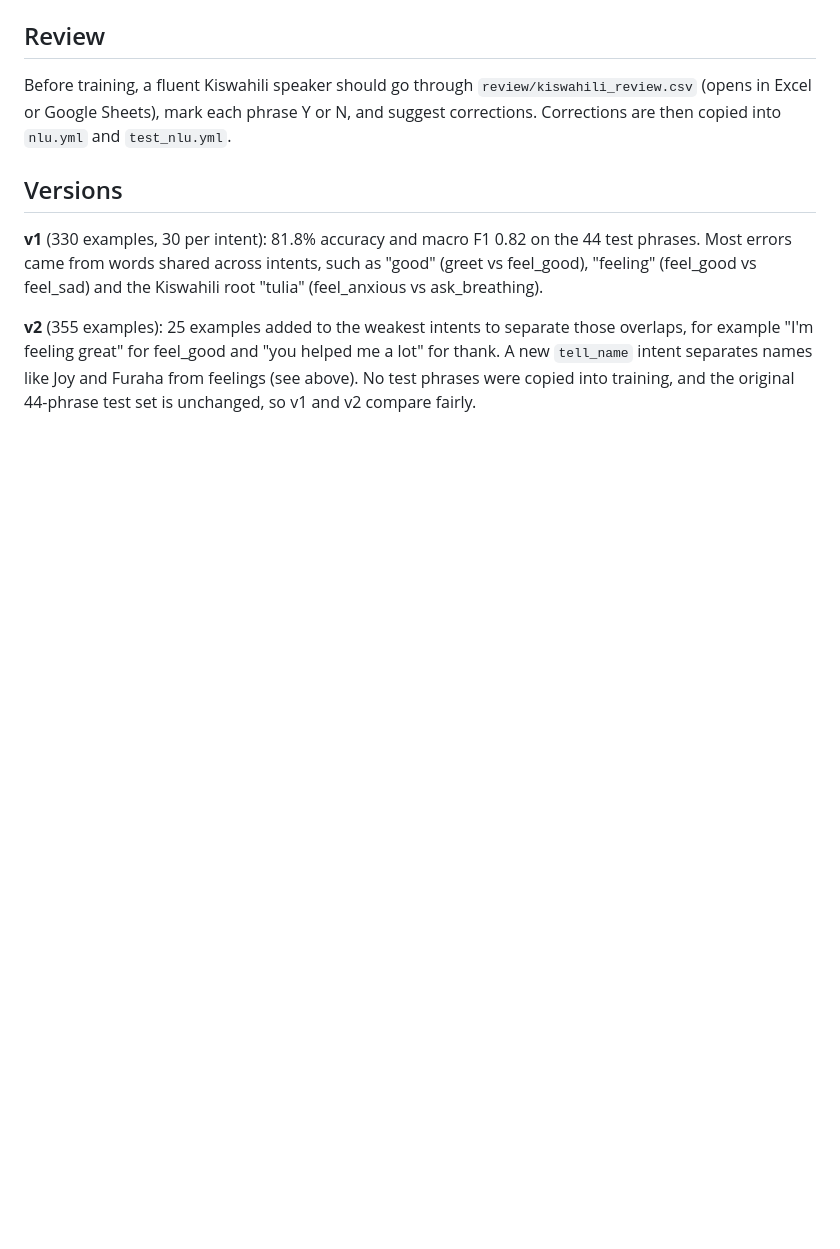
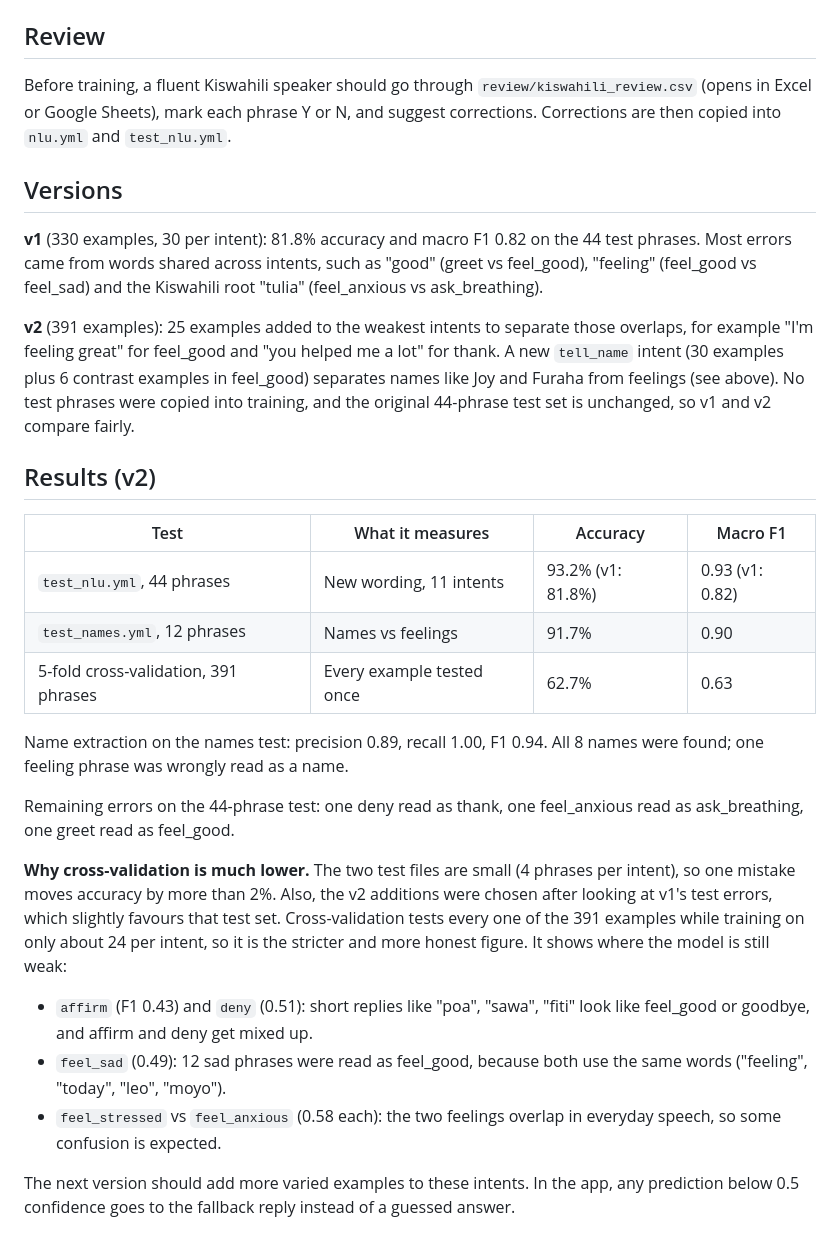
Before and after one commit to Joykan/mindquest-app, a Markdown page: nlp/README.md, the part around the change. Rendered like a GitHub page; blank space fills up the shorter version.

Commit message:
Record v2 evaluation results

```diff
--- a/nlp/README.md
+++ b/nlp/README.md
@@ -72,8 +72,41 @@ Y or N, and suggest corrections. Corrections are then copied into `nlu.yml` and
 "good" (greet vs feel_good), "feeling" (feel_good vs feel_sad) and the Kiswahili
 root "tulia" (feel_anxious vs ask_breathing).
 
-**v2** (355 examples): 25 examples added to the weakest intents to separate
+**v2** (391 examples): 25 examples added to the weakest intents to separate
 those overlaps, for example "I'm feeling great" for feel_good and "you helped me
-a lot" for thank. A new `tell_name` intent separates names like Joy and Furaha
-from feelings (see above). No test phrases were copied into training, and the
-original 44-phrase test set is unchanged, so v1 and v2 compare fairly.
+a lot" for thank. A new `tell_name` intent (30 examples plus 6 contrast examples
+in feel_good) separates names like Joy and Furaha from feelings (see above). No
+test phrases were copied into training, and the original 44-phrase test set is
+unchanged, so v1 and v2 compare fairly.
+
+## Results (v2)
+
+| Test | What it measures | Accuracy | Macro F1 |
+|---|---|---|---|
+| `test_nlu.yml`, 44 phrases | New wording, 11 intents | 93.2% (v1: 81.8%) | 0.93 (v1: 0.82) |
+| `test_names.yml`, 12 phrases | Names vs feelings | 91.7% | 0.90 |
+| 5-fold cross-validation, 391 phrases | Every example tested once | 62.7% | 0.63 |
+
+Name extraction on the names test: precision 0.89, recall 1.00, F1 0.94. All 8
+names were found; one feeling phrase was wrongly read as a name.
+
+Remaining errors on the 44-phrase test: one deny read as thank, one feel_anxious
+read as ask_breathing, one greet read as feel_good.
+
+**Why cross-validation is much lower.** The two test files are small (4 phrases
+per intent), so one mistake moves accuracy by more than 2%. Also, the v2
+additions were chosen after looking at v1's test errors, which slightly favours
+that test set. Cross-validation tests every one of the 391 examples while
+training on only about 24 per intent, so it is the stricter and more honest
+figure. It shows where the model is still weak:
+
+- `affirm` (F1 0.43) and `deny` (0.51): short replies like "poa", "sawa", "fiti"
+  look like feel_good or goodbye, and affirm and deny get mixed up.
+- `feel_sad` (0.49): 12 sad phrases were read as feel_good, because both use the
+  same words ("feeling", "today", "leo", "moyo").
+- `feel_stressed` vs `feel_anxious` (0.58 each): the two feelings overlap in
+  everyday speech, so some confusion is expected.
+
+The next version should add more varied examples to these intents. In the app,
+any prediction below 0.5 confidence goes to the fallback reply instead of a
+guessed answer.
```
